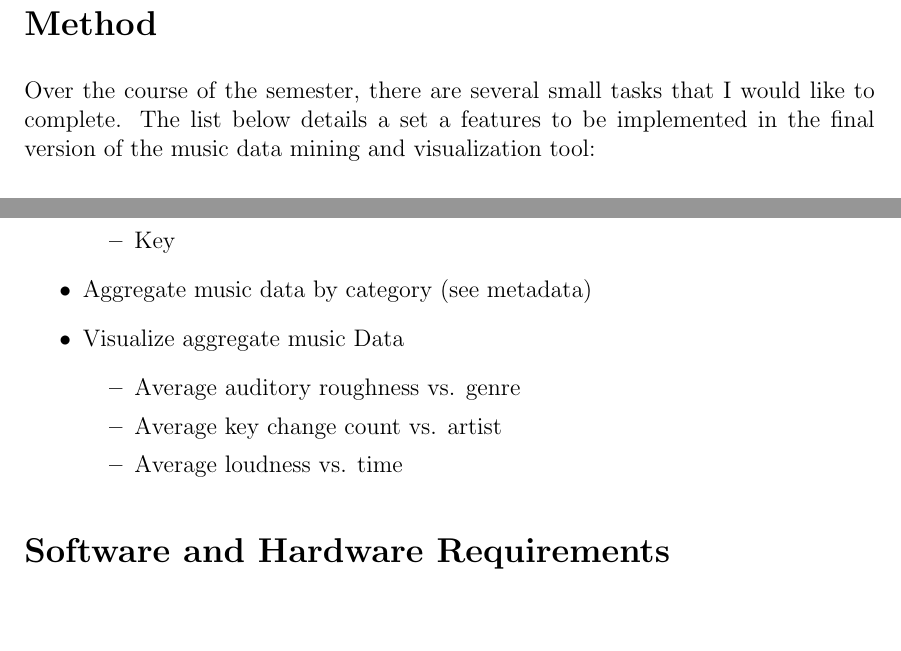
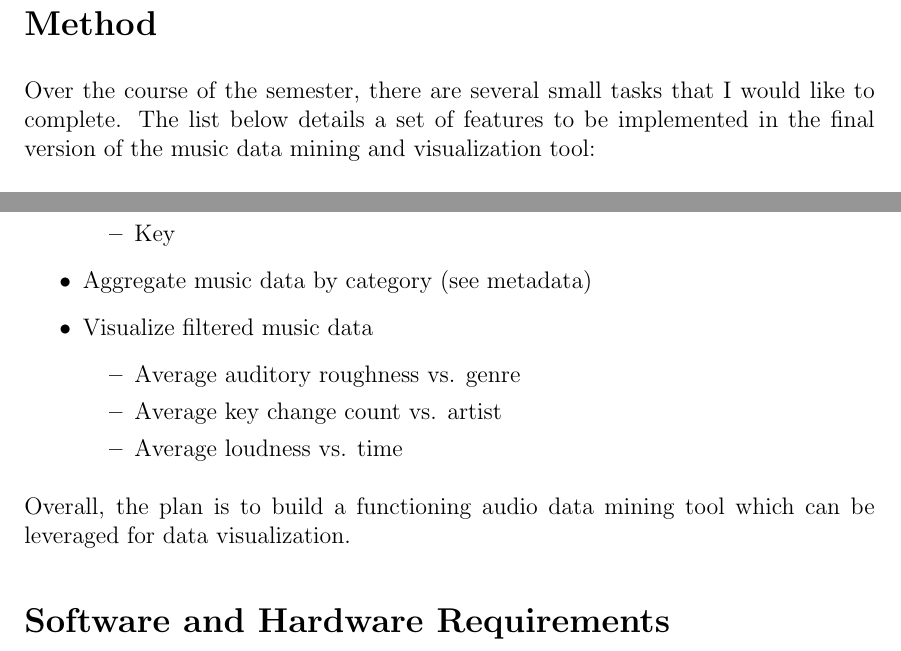
Before and after one commit to jrg94/CSE5539, a LaTeX document (proposal/grifski-term-project-proposal.tex): two parts of page 2 of 3, joined at a grey line, cut so that both start at the same text, the shorter picture padded with empty space. Compiled offline with pdfLaTeX.

Commit message:
Completed description

```diff
--- a/proposal/grifski-term-project-proposal.tex
+++ b/proposal/grifski-term-project-proposal.tex
@@ -72,7 +72,7 @@ decades?
 \section*{Method}
 
 Over the course of the semester, there are several small tasks that I would like
-to complete. The list below details a set a features to be implemented in the
+to complete. The list below details a set of features to be implemented in the
 final version of the music data mining and visualization tool:
 
 \begin{itemize}
@@ -96,13 +96,16 @@ final version of the music data mining and visualization tool:
     \item Key
   \end{itemize}
   \item Aggregate music data by category (see metadata)
-  \item Visualize aggregate music Data
+  \item Visualize filtered music data
   \begin{itemize}
     \item Average auditory roughness vs. genre
     \item Average key change count vs. artist
     \item Average loudness vs. time
   \end{itemize}
 \end{itemize}
+
+Overall, the plan is to build a functioning audio data mining tool which can be
+leveraged for data visualization.
 
 \section*{Software and Hardware Requirements}
 
```
